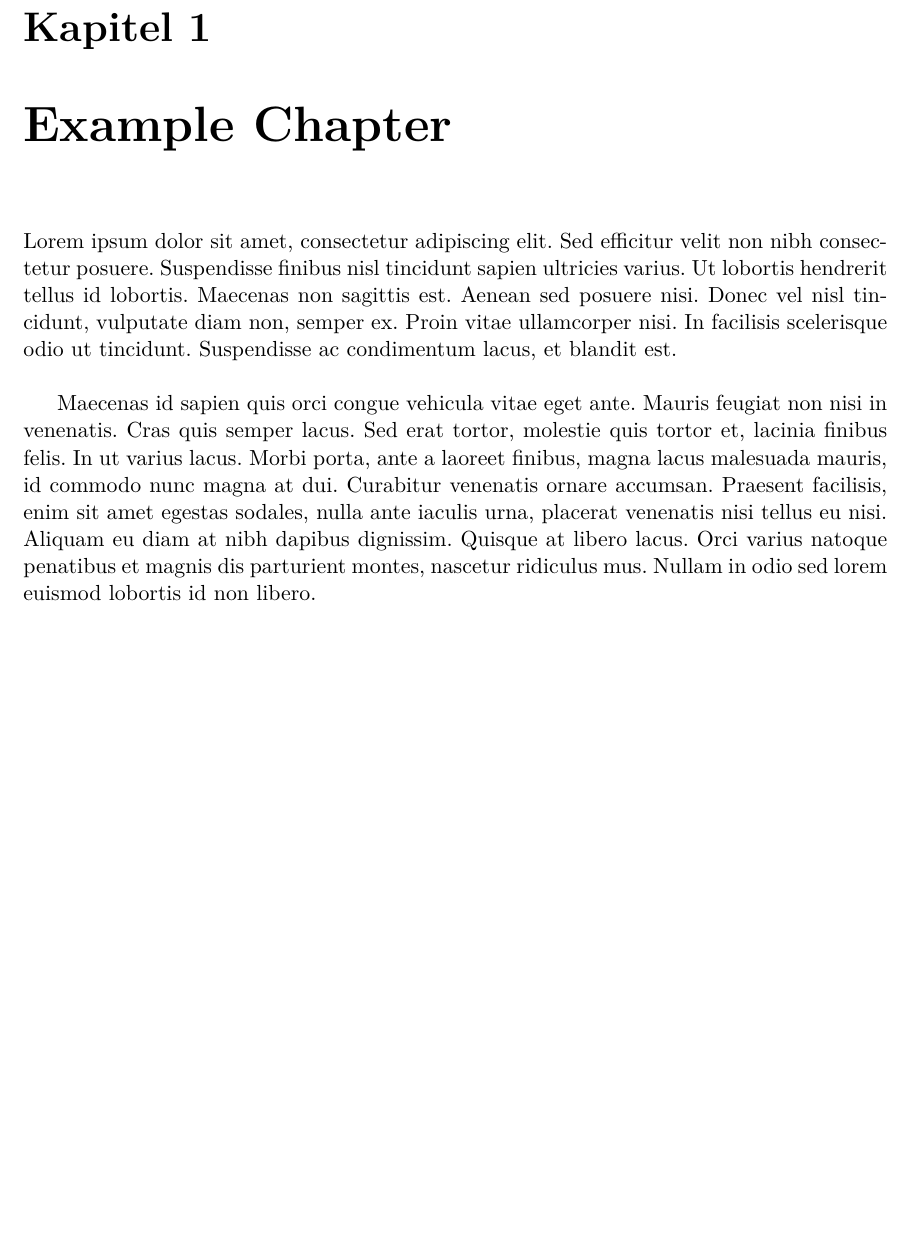
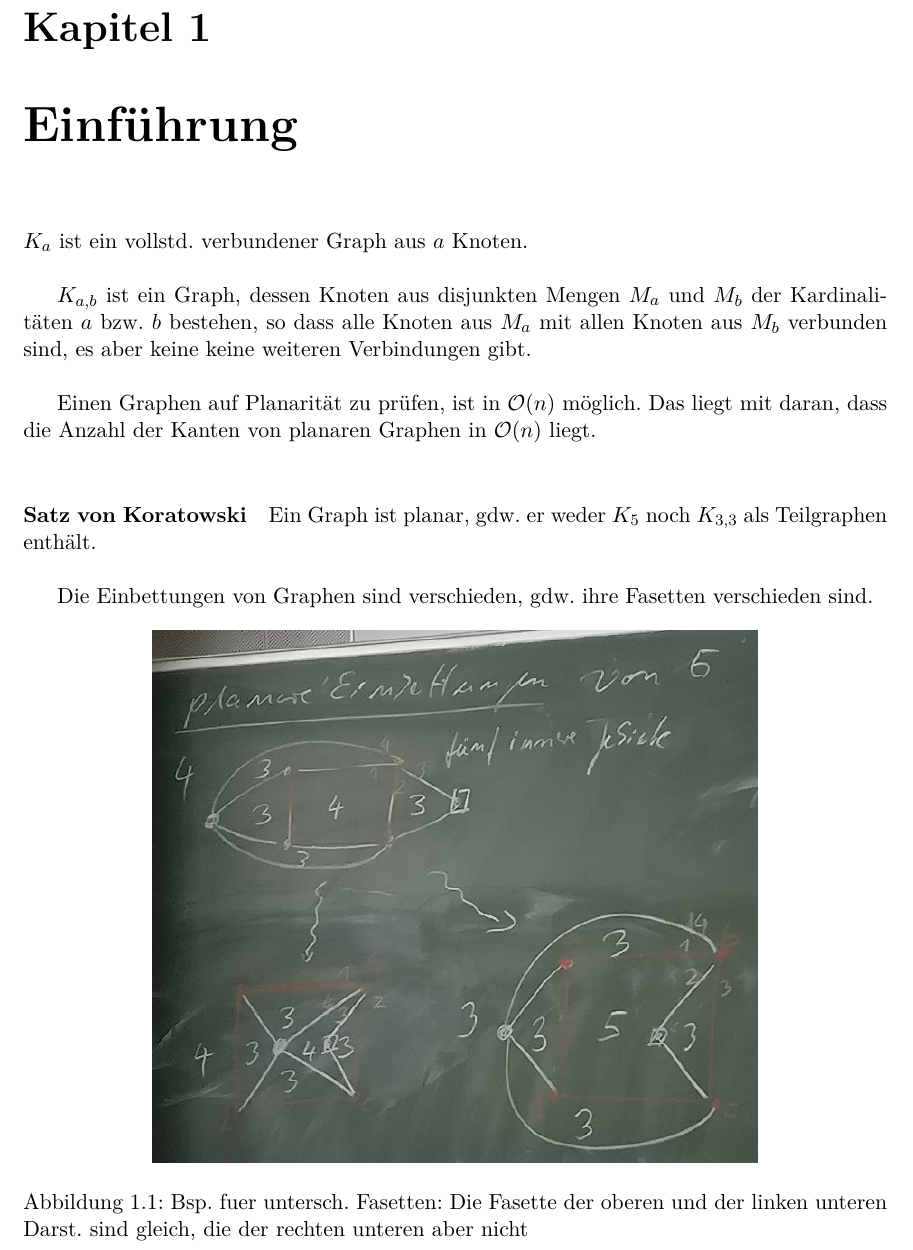
Before and after one commit to m1cm1c/Zusammenfassung-Algorithmen-f-r-planare-Graphen, a LaTeX document (Summary.tex): part of page 3 of 4, cut so that both start at the same text, the shorter picture padded with empty space. Compiled offline with pdfLaTeX.

Commit message:
Mitschrieb aus VL-2017-04-24.
Einführungs-Kapitel geschrieben.

```diff
--- a/Summary.tex
+++ b/Summary.tex
@@ -62,15 +62,27 @@
 \maketitle
 \tableofcontents
 
-\chapter{Example Chapter}
+\chapter{Einführung}
+$K_a$ ist ein vollstd. verbundener Graph aus $a$ Knoten.\\
 
+$K_{a, b}$ ist ein Graph, dessen Knoten aus disjunkten Mengen $M_a$ und $M_b$ der Kardinalitäten $a$ bzw. $b$ bestehen, so dass alle Knoten aus $M_a$ mit allen Knoten aus $M_b$ verbunden sind, es aber keine keine weiteren Verbindungen gibt.\\
 
-Lorem ipsum dolor sit amet, consectetur adipiscing elit. Sed efficitur velit non nibh consectetur posuere. Suspendisse finibus nisl tincidunt sapien ultricies varius. Ut lobortis hendrerit tellus id lobortis. Maecenas non sagittis est. Aenean sed posuere nisi. Donec vel nisl tincidunt, vulputate diam non, semper ex. Proin vitae ullamcorper nisi. In facilisis scelerisque odio ut tincidunt. Suspendisse ac condimentum lacus, et blandit est.\\
+Einen Graphen auf Planarität zu prüfen, ist in $\mathcal{O}(n)$ möglich. Das liegt mit daran, dass die Anzahl der Kanten von planaren Graphen in $\mathcal{O}(n)$ liegt.\\
 
-Maecenas id sapien quis orci congue vehicula vitae eget ante. Mauris feugiat non nisi in venenatis. Cras quis semper lacus. Sed erat tortor, molestie quis tortor et, lacinia finibus felis. In ut varius lacus. Morbi porta, ante a laoreet finibus, magna lacus malesuada mauris, id commodo nunc magna at dui. Curabitur venenatis ornare accumsan. Praesent facilisis, enim sit amet egestas sodales, nulla ante iaculis urna, placerat venenatis nisi tellus eu nisi. Aliquam eu diam at nibh dapibus dignissim. Quisque at libero lacus. Orci varius natoque penatibus et magnis dis parturient montes, nascetur ridiculus mus. Nullam in odio sed lorem euismod lobortis id non libero.
+\paragraph{Satz von Koratowski} Ein Graph ist planar, gdw. er weder $K_5$ noch $K_{3, 3}$ als Teilgraphen enthält.\\
+
+Die Einbettungen von Graphen sind verschieden, gdw. ihre Fasetten verschieden sind.
+\fig{Bsp. fuer untersch. Fasetten: Die Fasette der oberen und der linken unteren Darst. sind gleich, die der rechten unteren aber nicht}{.7}
+
 
 
 \glsaddallunused
 \printglossaries
 
 \end{document}
+
+
+%%% Local Variables:
+%%% mode: latex
+%%% TeX-master: t
+%%% End:
```
Also changed, not shown: Resources/Included Graphics/Bsp. fuer untersch. Fasetten: Die Fasette der oberen und der linken unteren Darst. sind gleich, die der rechten unteren aber nicht.jpg (added).
